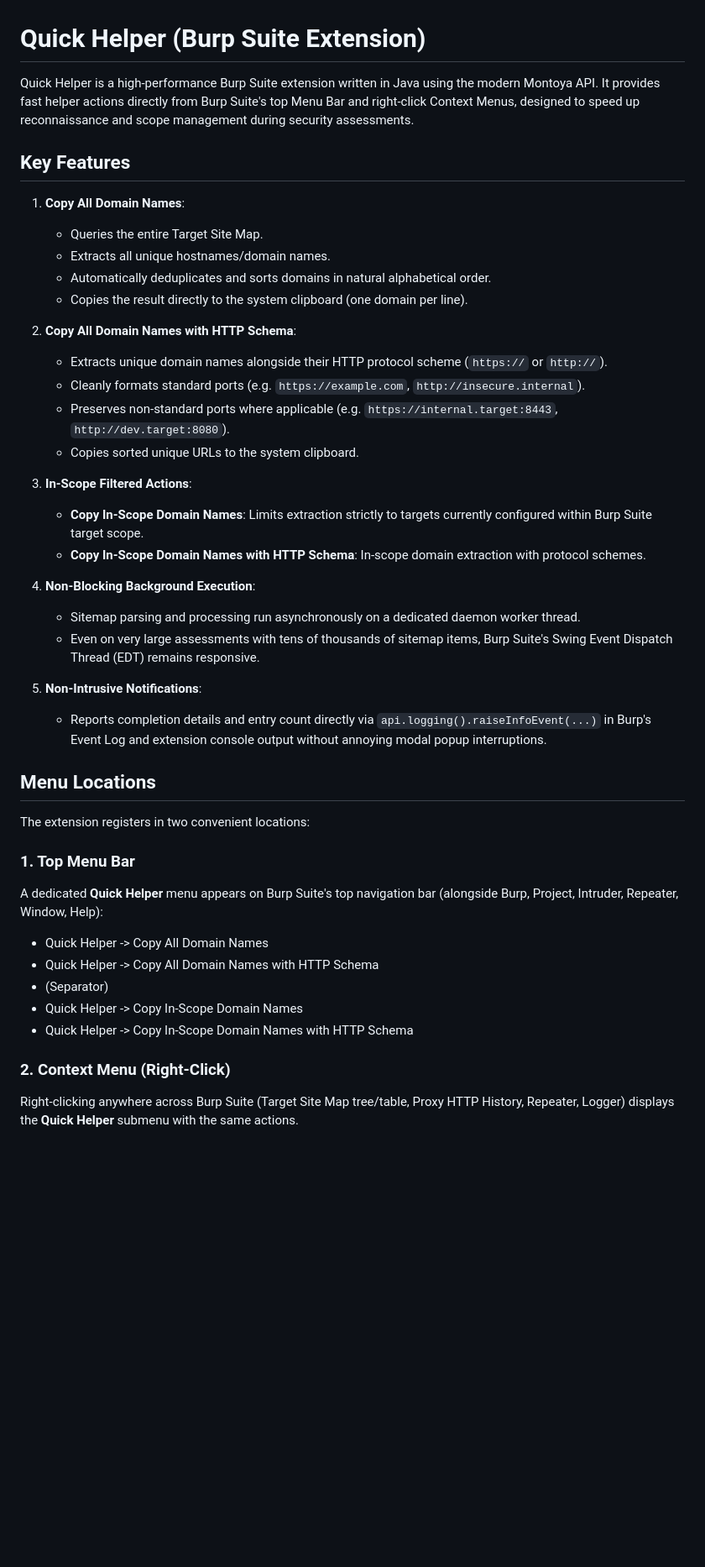
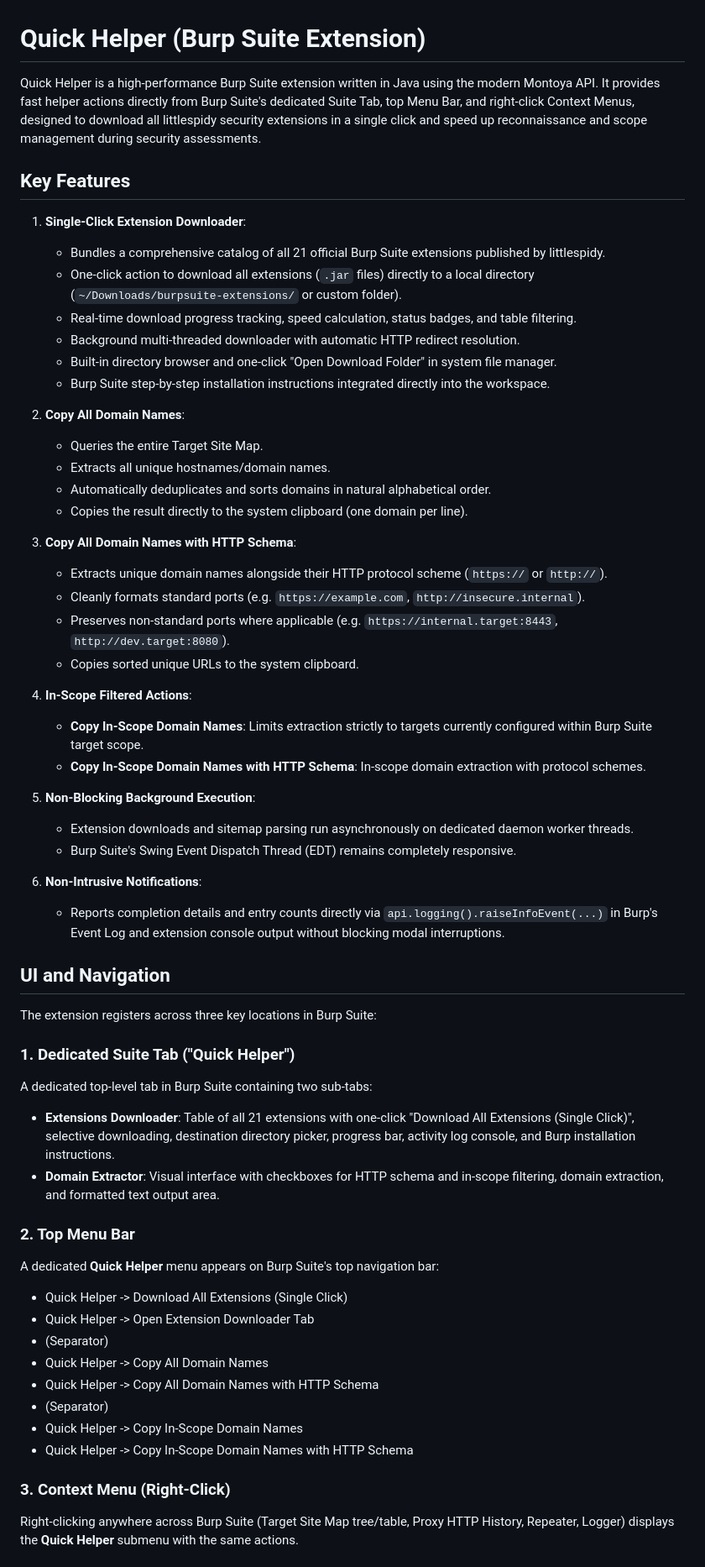
Before and after one commit to 0xLittleSpidy/burpsuite-tools, a Markdown page: QuickHelper_littlespidy/README.md, the part around one of its changes. Shown at 84% size. GitHub-like rendering; blank space fills up the shorter version.

Commit message:
Update QuickHelper README with Single-Click Extension Downloader documentation

```diff
--- a/QuickHelper_littlespidy/README.md
+++ b/QuickHelper_littlespidy/README.md
@@ -1,45 +1,61 @@
 # Quick Helper (Burp Suite Extension)
 
-Quick Helper is a high-performance Burp Suite extension written in Java using the modern Montoya API. It provides fast helper actions directly from Burp Suite's top Menu Bar and right-click Context Menus, designed to speed up reconnaissance and scope management during security assessments.
+Quick Helper is a high-performance Burp Suite extension written in Java using the modern Montoya API. It provides fast helper actions directly from Burp Suite's dedicated Suite Tab, top Menu Bar, and right-click Context Menus, designed to download all littlespidy security extensions in a single click and speed up reconnaissance and scope management during security assessments.
 
 ## Key Features
 
-1. **Copy All Domain Names**:
+1. **Single-Click Extension Downloader**:
+   - Bundles a comprehensive catalog of all 21 official Burp Suite extensions published by littlespidy.
+   - One-click action to download all extensions (`.jar` files) directly to a local directory (`~/Downloads/burpsuite-extensions/` or custom folder).
+   - Real-time download progress tracking, speed calculation, status badges, and table filtering.
+   - Background multi-threaded downloader with automatic HTTP redirect resolution.
+   - Built-in directory browser and one-click "Open Download Folder" in system file manager.
+   - Burp Suite step-by-step installation instructions integrated directly into the workspace.
+
+2. **Copy All Domain Names**:
    - Queries the entire Target Site Map.
    - Extracts all unique hostnames/domain names.
    - Automatically deduplicates and sorts domains in natural alphabetical order.
    - Copies the result directly to the system clipboard (one domain per line).
 
-2. **Copy All Domain Names with HTTP Schema**:
+3. **Copy All Domain Names with HTTP Schema**:
    - Extracts unique domain names alongside their HTTP protocol scheme (`https://` or `http://`).
    - Cleanly formats standard ports (e.g. `https://example.com`, `http://insecure.internal`).
    - Preserves non-standard ports where applicable (e.g. `https://internal.target:8443`, `http://dev.target:8080`).
    - Copies sorted unique URLs to the system clipboard.
 
-3. **In-Scope Filtered Actions**:
+4. **In-Scope Filtered Actions**:
    - **Copy In-Scope Domain Names**: Limits extraction strictly to targets currently configured within Burp Suite target scope.
    - **Copy In-Scope Domain Names with HTTP Schema**: In-scope domain extraction with protocol schemes.
 
-4. **Non-Blocking Background Execution**:
-   - Sitemap parsing and processing run asynchronously on a dedicated daemon worker thread.
-   - Even on very large assessments with tens of thousands of sitemap items, Burp Suite's Swing Event Dispatch Thread (EDT) remains responsive.
+5. **Non-Blocking Background Execution**:
+   - Extension downloads and sitemap parsing run asynchronously on dedicated daemon worker threads.
+   - Burp Suite's Swing Event Dispatch Thread (EDT) remains completely responsive.
 
-5. **Non-Intrusive Notifications**:
-   - Reports completion details and entry count directly via `api.logging().raiseInfoEvent(...)` in Burp's Event Log and extension console output without annoying modal popup interruptions.
+6. **Non-Intrusive Notifications**:
+   - Reports completion details and entry counts directly via `api.logging().raiseInfoEvent(...)` in Burp's Event Log and extension console output without blocking modal interruptions.
 
-## Menu Locations
+## UI and Navigation
 
-The extension registers in two convenient locations:
+The extension registers across three key locations in Burp Suite:
 
-### 1. Top Menu Bar
-A dedicated **Quick Helper** menu appears on Burp Suite's top navigation bar (alongside Burp, Project, Intruder, Repeater, Window, Help):
+### 1. Dedicated Suite Tab ("Quick Helper")
+A dedicated top-level tab in Burp Suite containing two sub-tabs:
+- **Extensions Downloader**: Table of all 21 extensions with one-click "Download All Extensions (Single Click)", selective downloading, destination directory picker, progress bar, activity log console, and Burp installation instructions.
+- **Domain Extractor**: Visual interface with checkboxes for HTTP schema and in-scope filtering, domain extraction, and formatted text output area.
+
+### 2. Top Menu Bar
+A dedicated **Quick Helper** menu appears on Burp Suite's top navigation bar:
+- Quick Helper -> Download All Extensions (Single Click)
+- Quick Helper -> Open Extension Downloader Tab
+- (Separator)
 - Quick Helper -> Copy All Domain Names
 - Quick Helper -> Copy All Domain Names with HTTP Schema
 - (Separator)
 - Quick Helper -> Copy In-Scope Domain Names
 - Quick Helper -> Copy In-Scope Domain Names with HTTP Schema
 
-### 2. Context Menu (Right-Click)
+### 3. Context Menu (Right-Click)
 Right-clicking anywhere across Burp Suite (Target Site Map tree/table, Proxy HTTP History, Repeater, Logger) displays the **Quick Helper** submenu with the same actions.
 
 ## Building and Packaging
```
Also changed, not shown: other parts of QuickHelper_littlespidy/README.md (+1 -1 lines).
